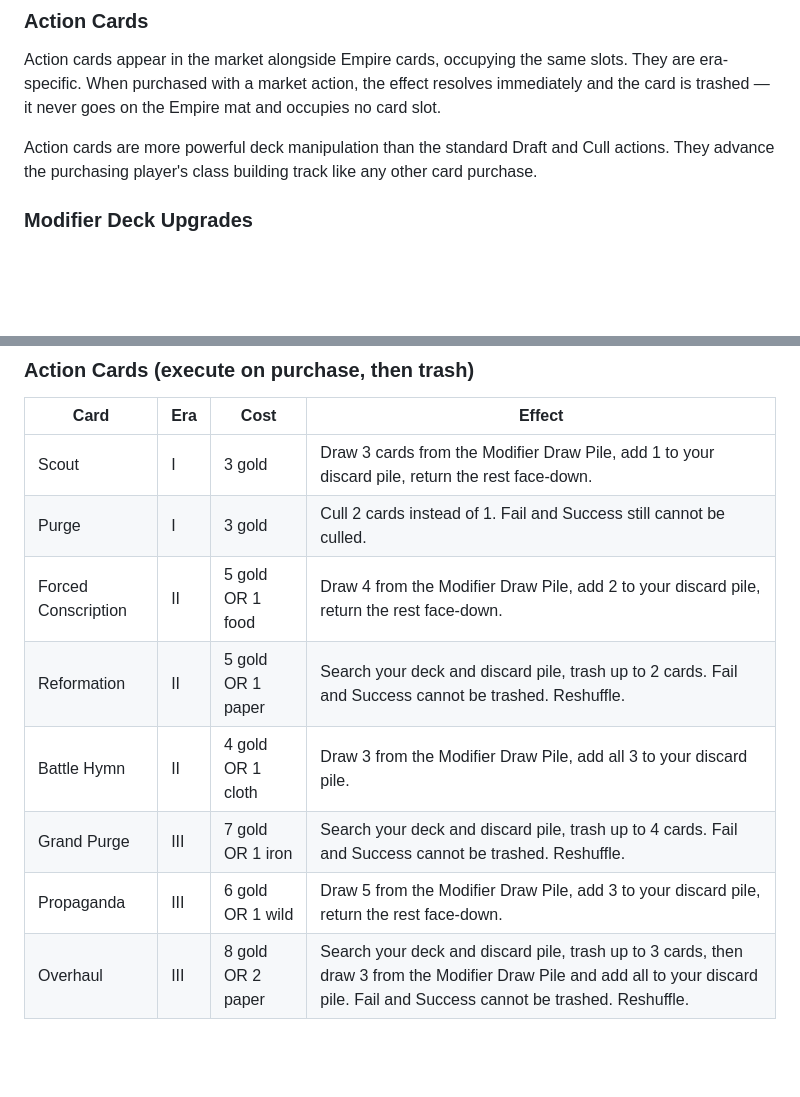
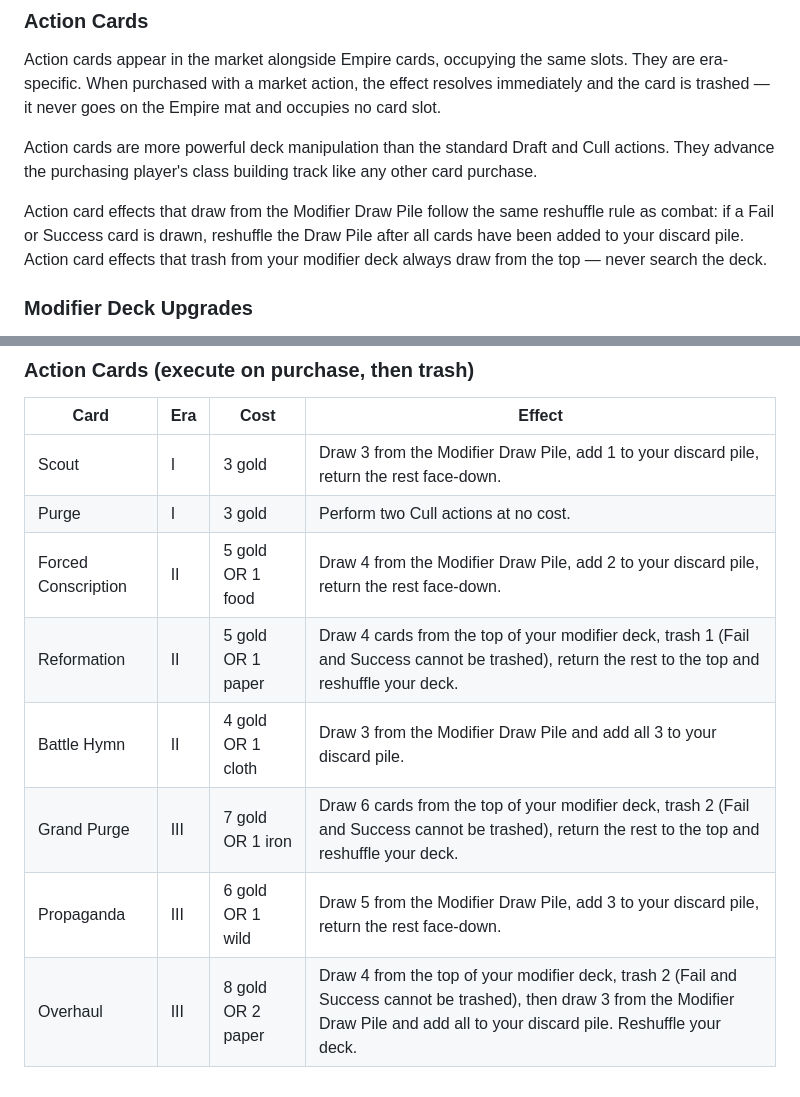
Before and after one commit to MikaelBrolsonPeterson/tofta_boardgame, a Markdown page: rules.md, 2 parts joined by grey strips. GitHub-like rendering; blank space fills up the shorter version.

Commit message:
rules: fix action card wording and add top-of-deck constraint
Purge now correctly reads as two free Cull actions. Grand Purge and Reformation now draw from the top of the modifier deck rather than searching it. Added general rule that action card trash effects always draw from the top, and that Fail/Success draws from the Modifier Draw Pile trigger a reshuffle after adding.

Co-Authored-By: Claude Sonnet 4.6 <noreply@anthropic.com>

```diff
--- a/rules.md
+++ b/rules.md
@@ -384,6 +384,8 @@ Action cards appear in the market alongside Empire cards, occupying the same slo
 
 Action cards are more powerful deck manipulation than the standard Draft and Cull actions. They advance the purchasing player's class building track like any other card purchase.
 
+Action card effects that draw from the Modifier Draw Pile follow the same reshuffle rule as combat: if a Fail or Success card is drawn, reshuffle the Draw Pile after all cards have been added to your discard pile. Action card effects that trash from your modifier deck always draw from the top — never search the deck.
+
 ### Modifier Deck Upgrades
 
 Instead of buying an Empire card, a player may spend a market action to improve their personal modifier deck in one of two ways:
@@ -543,11 +545,11 @@ All costs follow the format: `gold cost OR resource/commodity cost`. Pricing use
 
 | Card | Era | Cost | Effect |
 |------|-----|------|--------|
-| Scout | I | 3 gold | Draw 3 cards from the Modifier Draw Pile, add 1 to your discard pile, return the rest face-down. |
-| Purge | I | 3 gold | Cull 2 cards instead of 1. Fail and Success still cannot be culled. |
+| Scout | I | 3 gold | Draw 3 from the Modifier Draw Pile, add 1 to your discard pile, return the rest face-down. |
+| Purge | I | 3 gold | Perform two Cull actions at no cost. |
 | Forced Conscription | II | 5 gold OR 1 food | Draw 4 from the Modifier Draw Pile, add 2 to your discard pile, return the rest face-down. |
-| Reformation | II | 5 gold OR 1 paper | Search your deck and discard pile, trash up to 2 cards. Fail and Success cannot be trashed. Reshuffle. |
-| Battle Hymn | II | 4 gold OR 1 cloth | Draw 3 from the Modifier Draw Pile, add all 3 to your discard pile. |
-| Grand Purge | III | 7 gold OR 1 iron | Search your deck and discard pile, trash up to 4 cards. Fail and Success cannot be trashed. Reshuffle. |
+| Reformation | II | 5 gold OR 1 paper | Draw 4 cards from the top of your modifier deck, trash 1 (Fail and Success cannot be trashed), return the rest to the top and reshuffle your deck. |
+| Battle Hymn | II | 4 gold OR 1 cloth | Draw 3 from the Modifier Draw Pile and add all 3 to your discard pile. |
+| Grand Purge | III | 7 gold OR 1 iron | Draw 6 cards from the top of your modifier deck, trash 2 (Fail and Success cannot be trashed), return the rest to the top and reshuffle your deck. |
 | Propaganda | III | 6 gold OR 1 wild | Draw 5 from the Modifier Draw Pile, add 3 to your discard pile, return the rest face-down. |
-| Overhaul | III | 8 gold OR 2 paper | Search your deck and discard pile, trash up to 3 cards, then draw 3 from the Modifier Draw Pile and add all to your discard pile. Fail and Success cannot be trashed. Reshuffle. |
+| Overhaul | III | 8 gold OR 2 paper | Draw 4 from the top of your modifier deck, trash 2 (Fail and Success cannot be trashed), then draw 3 from the Modifier Draw Pile and add all to your discard pile. Reshuffle your deck. |
```
